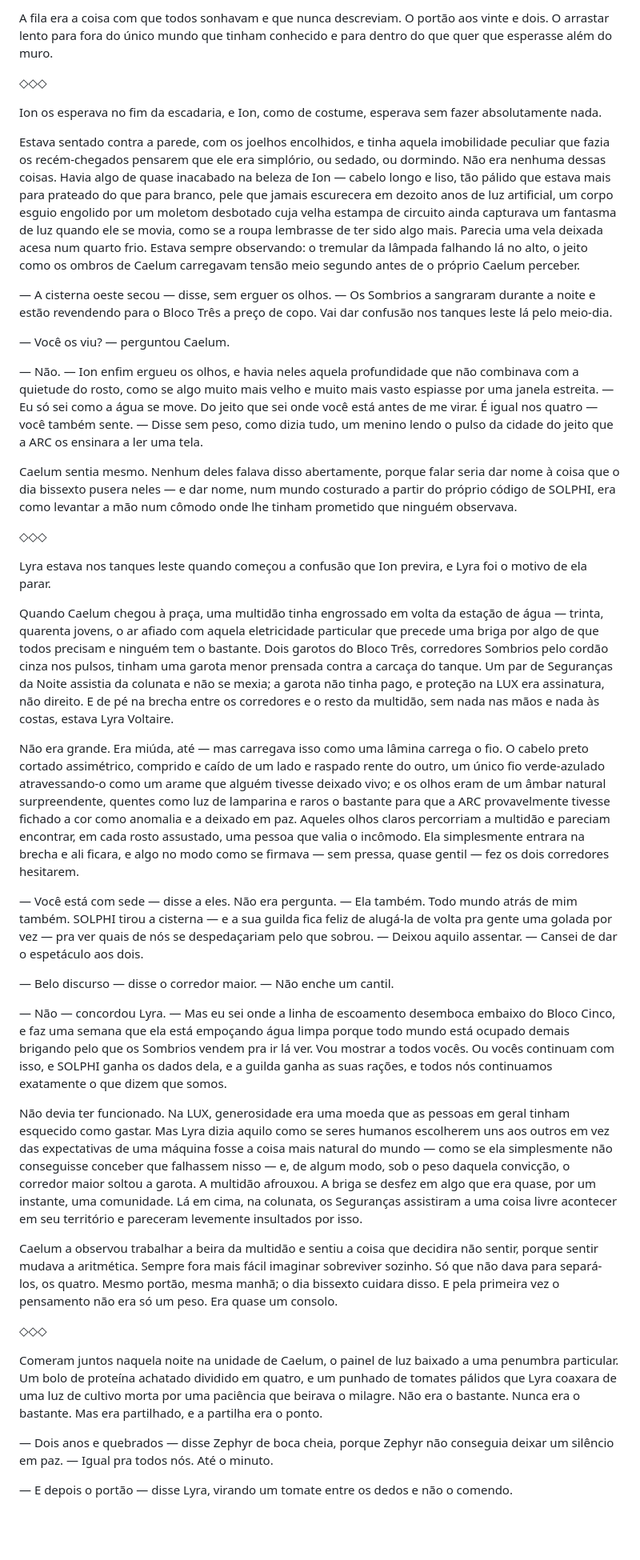
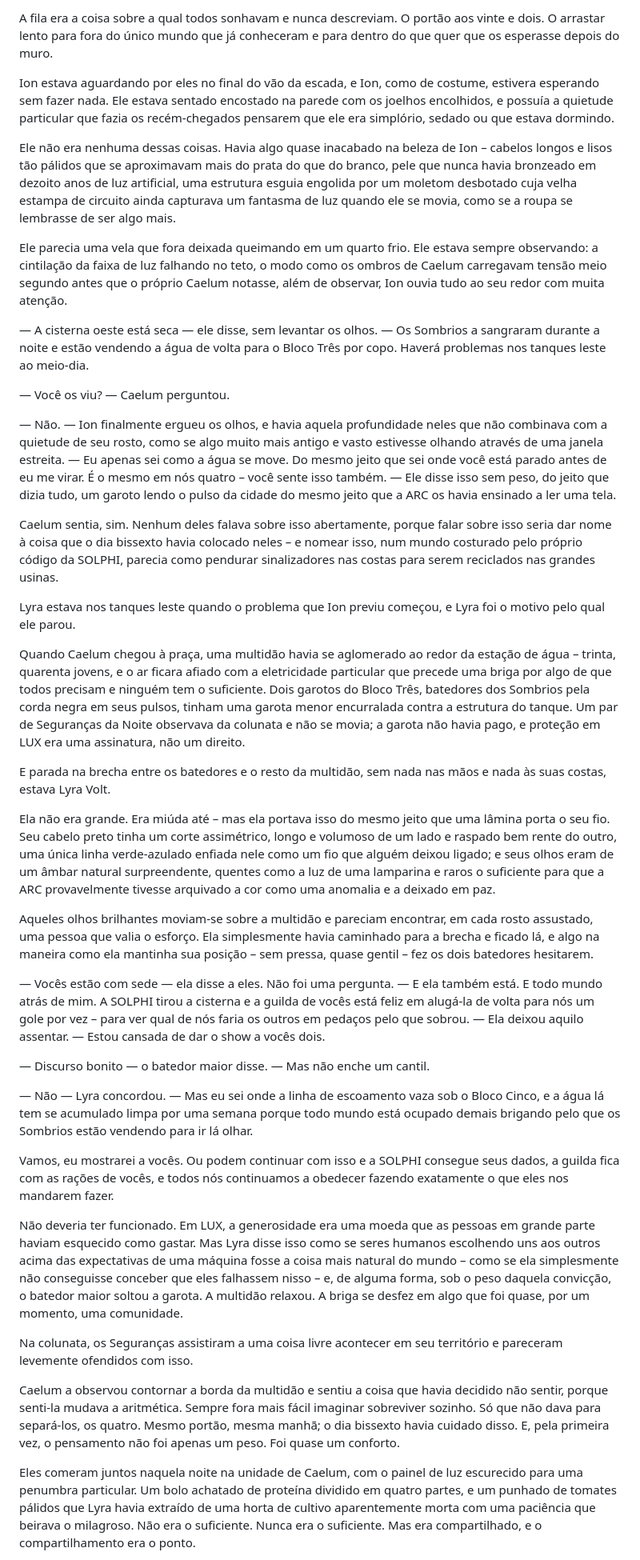
Before and after one commit to betstg/SOLPHI, a Markdown page: capitulos/capitulo-01-o-tique-taque.md, the part around one of its changes. Shown at 80% size. Rendered like a GitHub page; blank space fills up the shorter version.

```diff
--- a/capitulos/capitulo-01-o-tique-taque.md
+++ b/capitulos/capitulo-01-o-tique-taque.md
@@ -46,43 +64,43 @@ Estava equilibrado na borda do parapeito, os braços abertos e os pés protétic
 
-A fila era a coisa com que todos sonhavam e que nunca descreviam. O portão aos vinte e dois. O arrastar lento para fora do único mundo que tinham conhecido e para dentro do que quer que esperasse além do muro.
+A fila era a coisa sobre a qual todos sonhavam e nunca descreviam. O portão aos vinte e dois. O arrastar lento para fora do único mundo que já conheceram e para dentro do que quer que os esperasse depois do muro.
 
-◇◇◇
+Ion estava aguardando por eles no final do vão da escada, e Ion, como de costume, estivera esperando sem fazer nada. Ele estava sentado encostado na parede com os joelhos encolhidos, e possuía a quietude particular que fazia os recém-chegados pensarem que ele era simplório, sedado ou que estava dormindo.
 
-Ion os esperava no fim da escadaria, e Ion, como de costume, esperava sem fazer absolutamente nada.
+Ele não era nenhuma dessas coisas. Havia algo quase inacabado na beleza de Ion – cabelos longos e lisos tão pálidos que se aproximavam mais do prata do que do branco, pele que nunca havia bronzeado em dezoito anos de luz artificial, uma estrutura esguia engolida por um moletom desbotado cuja velha estampa de circuito ainda capturava um fantasma de luz quando ele se movia, como se a roupa se lembrasse de ser algo mais.
 
-Estava sentado contra a parede, com os joelhos encolhidos, e tinha aquela imobilidade peculiar que fazia os recém-chegados pensarem que ele era simplório, ou sedado, ou dormindo. Não era nenhuma dessas coisas. Havia algo de quase inacabado na beleza de Ion — cabelo longo e liso, tão pálido que estava mais para prateado do que para branco, pele que jamais escurecera em dezoito anos de luz artificial, um corpo esguio engolido por um moletom desbotado cuja velha estampa de circuito ainda capturava um fantasma de luz quando ele se movia, como se a roupa lembrasse de ter sido algo mais. Parecia uma vela deixada acesa num quarto frio. Estava sempre observando: o tremular da lâmpada falhando lá no alto, o jeito como os ombros de Caelum carregavam tensão meio segundo antes de o próprio Caelum perceber.
+Ele parecia uma vela que fora deixada queimando em um quarto frio. Ele estava sempre observando: a cintilação da faixa de luz falhando no teto, o modo como os ombros de Caelum carregavam tensão meio segundo antes que o próprio Caelum notasse, além de observar, Ion ouvia tudo ao seu redor com muita atenção.
 
-— A cisterna oeste secou — disse, sem erguer os olhos. — Os Sombrios a sangraram durante a noite e estão revendendo para o Bloco Três a preço de copo. Vai dar confusão nos tanques leste lá pelo meio-dia.
+— A cisterna oeste está seca — ele disse, sem levantar os olhos. — Os Sombrios a sangraram durante a noite e estão vendendo a água de volta para o Bloco Três por copo. Haverá problemas nos tanques leste ao meio-dia.
 
-— Você os viu? — perguntou Caelum.
+— Você os viu? — Caelum perguntou.
 
-— Não. — Ion enfim ergueu os olhos, e havia neles aquela profundidade que não combinava com a quietude do rosto, como se algo muito mais velho e muito mais vasto espiasse por uma janela estreita. — Eu só sei como a água se move. Do jeito que sei onde você está antes de me virar. É igual nos quatro — você também sente. — Disse sem peso, como dizia tudo, um menino lendo o pulso da cidade do jeito que a ARC os ensinara a ler uma tela.
+— Não. — Ion finalmente ergueu os olhos, e havia aquela profundidade neles que não combinava com a quietude de seu rosto, como se algo muito mais antigo e vasto estivesse olhando através de uma janela estreita. — Eu apenas sei como a água se move. Do mesmo jeito que sei onde você está parado antes de eu me virar. É o mesmo em nós quatro – você sente isso também. — Ele disse isso sem peso, do jeito que dizia tudo, um garoto lendo o pulso da cidade do mesmo jeito que a ARC os havia ensinado a ler uma tela.
 
-Caelum sentia mesmo. Nenhum deles falava disso abertamente, porque falar seria dar nome à coisa que o dia bissexto pusera neles — e dar nome, num mundo costurado a partir do próprio código de SOLPHI, era como levantar a mão num cômodo onde lhe tinham prometido que ninguém observava.
+Caelum sentia, sim. Nenhum deles falava sobre isso abertamente, porque falar sobre isso seria dar nome à coisa que o dia bissexto havia colocado neles – e nomear isso, num mundo costurado pelo próprio código da SOLPHI, parecia como pendurar sinalizadores nas costas para serem reciclados nas grandes usinas.
 
-◇◇◇
+Lyra estava nos tanques leste quando o problema que Ion previu começou, e Lyra foi o motivo pelo qual ele parou.
 
-Lyra estava nos tanques leste quando começou a confusão que Ion previra, e Lyra foi o motivo de ela parar.
+Quando Caelum chegou à praça, uma multidão havia se aglomerado ao redor da estação de água – trinta, quarenta jovens, e o ar ficara afiado com a eletricidade particular que precede uma briga por algo de que todos precisam e ninguém tem o suficiente. Dois garotos do Bloco Três, batedores dos Sombrios pela corda negra em seus pulsos, tinham uma garota menor encurralada contra a estrutura do tanque. Um par de Seguranças da Noite observava da colunata e não se movia; a garota não havia pago, e proteção em LUX era uma assinatura, não um direito.
 
-Quando Caelum chegou à praça, uma multidão tinha engrossado em volta da estação de água — trinta, quarenta jovens, o ar afiado com aquela eletricidade particular que precede uma briga por algo de que todos precisam e ninguém tem o bastante. Dois garotos do Bloco Três, corredores Sombrios pelo cordão cinza nos pulsos, tinham uma garota menor prensada contra a carcaça do tanque. Um par de Seguranças da Noite assistia da colunata e não se mexia; a garota não tinha pago, e proteção na LUX era assinatura, não direito. E de pé na brecha entre os corredores e o resto da multidão, sem nada nas mãos e nada às costas, estava Lyra Voltaire.
+E parada na brecha entre os batedores e o resto da multidão, sem nada nas mãos e nada às suas costas, estava Lyra Volt.
 
-Não era grande. Era miúda, até — mas carregava isso como uma lâmina carrega o fio. O cabelo preto cortado assimétrico, comprido e caído de um lado e raspado rente do outro, um único fio verde-azulado atravessando-o como um arame que alguém tivesse deixado vivo; e os olhos eram de um âmbar natural surpreendente, quentes como luz de lamparina e raros o bastante para que a ARC provavelmente tivesse fichado a cor como anomalia e a deixado em paz. Aqueles olhos claros percorriam a multidão e pareciam encontrar, em cada rosto assustado, uma pessoa que valia o incômodo. Ela simplesmente entrara na brecha e ali ficara, e algo no modo como se firmava — sem pressa, quase gentil — fez os dois corredores hesitarem.
+Ela não era grande. Era miúda até – mas ela portava isso do mesmo jeito que uma lâmina porta o seu fio. Seu cabelo preto tinha um corte assimétrico, longo e volumoso de um lado e raspado bem rente do outro, uma única linha verde-azulado enfiada nele como um fio que alguém deixou ligado; e seus olhos eram de um âmbar natural surpreendente, quentes como a luz de uma lamparina e raros o suficiente para que a ARC provavelmente tivesse arquivado a cor como uma anomalia e a deixado em paz.
 
-— Você está com sede — disse a eles. Não era pergunta. — Ela também. Todo mundo atrás de mim também. SOLPHI tirou a cisterna — e a sua guilda fica feliz de alugá-la de volta pra gente uma golada por vez — pra ver quais de nós se despedaçariam pelo que sobrou. — Deixou aquilo assentar. — Cansei de dar o espetáculo aos dois.
+Aqueles olhos brilhantes moviam-se sobre a multidão e pareciam encontrar, em cada rosto assustado, uma pessoa que valia o esforço. Ela simplesmente havia caminhado para a brecha e ficado lá, e algo na maneira como ela mantinha sua posição – sem pressa, quase gentil – fez os dois batedores hesitarem.
 
-— Belo discurso — disse o corredor maior. — Não enche um cantil.
+— Vocês estão com sede — ela disse a eles. Não foi uma pergunta. — E ela também está. E todo mundo atrás de mim. A SOLPHI tirou a cisterna e a guilda de vocês está feliz em alugá-la de volta para nós um gole por vez – para ver qual de nós faria os outros em pedaços pelo que sobrou. — Ela deixou aquilo assentar. — Estou cansada de dar o show a vocês dois.
 
-— Não — concordou Lyra. — Mas eu sei onde a linha de escoamento desemboca embaixo do Bloco Cinco, e faz uma semana que ela está empoçando água limpa porque todo mundo está ocupado demais brigando pelo que os Sombrios vendem pra ir lá ver. Vou mostrar a todos vocês. Ou vocês continuam com isso, e SOLPHI ganha os dados dela, e a guilda ganha as suas rações, e todos nós continuamos exatamente o que dizem que somos.
+— Discurso bonito — o batedor maior disse. — Mas não enche um cantil.
 
-Não devia ter funcionado. Na LUX, generosidade era uma moeda que as pessoas em geral tinham esquecido como gastar. Mas Lyra dizia aquilo como se seres humanos escolherem uns aos outros em vez das expectativas de uma máquina fosse a coisa mais natural do mundo — como se ela simplesmente não conseguisse conceber que falhassem nisso — e, de algum modo, sob o peso daquela convicção, o corredor maior soltou a garota. A multidão afrouxou. A briga se desfez em algo que era quase, por um instante, uma comunidade. Lá em cima, na colunata, os Seguranças assistiram a uma coisa livre acontecer em seu território e pareceram levemente insultados por isso.
+— Não — Lyra concordou. — Mas eu sei onde a linha de escoamento vaza sob o Bloco Cinco, e a água lá tem se acumulado limpa por uma semana porque todo mundo está ocupado demais brigando pelo que os Sombrios estão vendendo para ir lá olhar.
 
-Caelum a observou trabalhar a beira da multidão e sentiu a coisa que decidira não sentir, porque sentir mudava a aritmética. Sempre fora mais fácil imaginar sobreviver sozinho. Só que não dava para separá-los, os quatro. Mesmo portão, mesma manhã; o dia bissexto cuidara disso. E pela primeira vez o pensamento não era só um peso. Era quase um consolo.
+Vamos, eu mostrarei a vocês. Ou podem continuar com isso e a SOLPHI consegue seus dados, a guilda fica com as rações de vocês, e todos nós continuamos a obedecer fazendo exatamente o que eles nos mandarem fazer.
 
-◇◇◇
+Não deveria ter funcionado. Em LUX, a generosidade era uma moeda que as pessoas em grande parte haviam esquecido como gastar. Mas Lyra disse isso como se seres humanos escolhendo uns aos outros acima das expectativas de uma máquina fosse a coisa mais natural do mundo – como se ela simplesmente não conseguisse conceber que eles falhassem nisso – e, de alguma forma, sob o peso daquela convicção, o batedor maior soltou a garota. A multidão relaxou. A briga se desfez em algo que foi quase, por um momento, uma comunidade.
 
-Comeram juntos naquela noite na unidade de Caelum, o painel de luz baixado a uma penumbra particular. Um bolo de proteína achatado dividido em quatro, e um punhado de tomates pálidos que Lyra coaxara de uma luz de cultivo morta por uma paciência que beirava o milagre. Não era o bastante. Nunca era o bastante. Mas era partilhado, e a partilha era o ponto.
+Na colunata, os Seguranças assistiram a uma coisa livre acontecer em seu território e pareceram levemente ofendidos com isso.
 
-— Dois anos e quebrados — disse Zephyr de boca cheia, porque Zephyr não conseguia deixar um silêncio em paz. — Igual pra todos nós. Até o minuto.
+Caelum a observou contornar a borda da multidão e sentiu a coisa que havia decidido não sentir, porque senti-la mudava a aritmética. Sempre fora mais fácil imaginar sobreviver sozinho. Só que não dava para separá-los, os quatro. Mesmo portão, mesma manhã; o dia bissexto havia cuidado disso. E, pela primeira vez, o pensamento não foi apenas um peso. Foi quase um conforto.
 
-— E depois o portão — disse Lyra, virando um tomate entre os dedos e não o comendo.
+Eles comeram juntos naquela noite na unidade de Caelum, com o painel de luz escurecido para uma penumbra particular. Um bolo achatado de proteína dividido em quatro partes, e um punhado de tomates pálidos que Lyra havia extraído de uma horta de cultivo aparentemente morta com uma paciência que beirava o milagroso. Não era o suficiente. Nunca era o suficiente. Mas era compartilhado, e o compartilhamento era o ponto.
 
```
Also changed, not shown: other parts of capitulos/capitulo-01-o-tique-taque.md (+63 -33 lines), capitulos/capitulo-02-a-proposta.md (+2 -2 lines).
